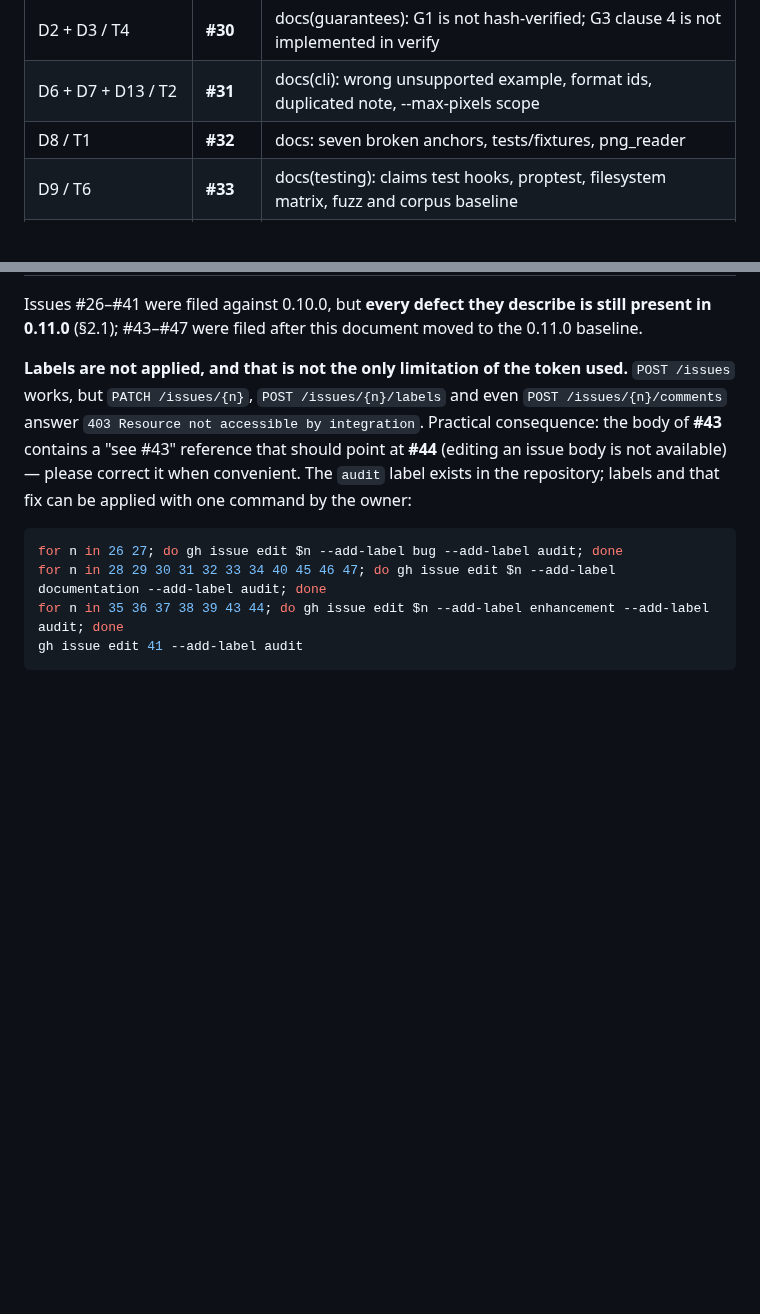
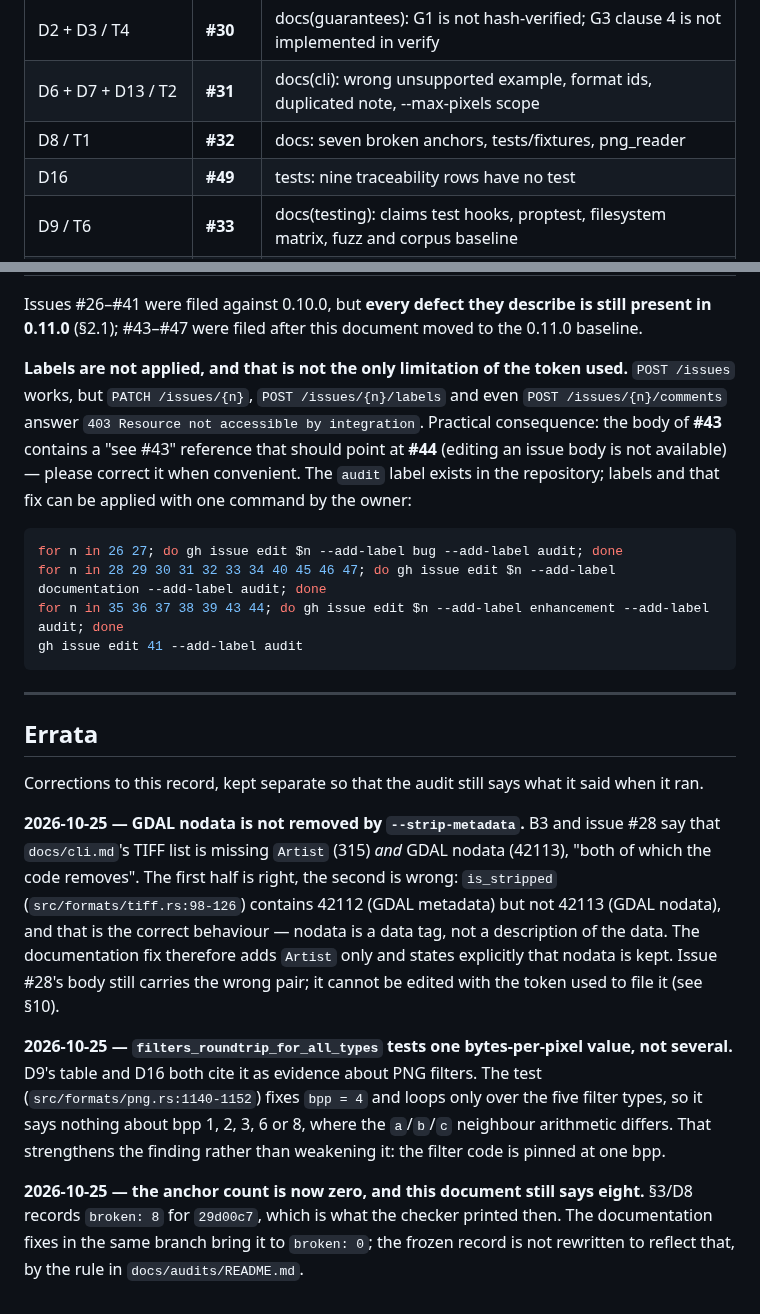
Before and after one commit to RUdolf1517/tzim, a Markdown page: docs/audits/2026-10-25-v0.11.0.md, 2 parts joined by grey strips. GitHub-like rendering; blank space fills up the shorter version.

````diff
--- a/docs/audits/2026-10-25-v0.11.0.md
+++ b/docs/audits/2026-10-25-v0.11.0.md
@@ -1057,6 +1083,7 @@ Filed in `RUdolf1517/tzim` on 2026-10-25, in English. Tracking issue: **#41**.
 | D2 + D3 / T4 | **#30** | docs(guarantees): G1 is not hash-verified; G3 clause 4 is not implemented in verify |
 | D6 + D7 + D13 / T2 | **#31** | docs(cli): wrong unsupported example, format ids, duplicated note, --max-pixels scope |
 | D8 / T1 | **#32** | docs: seven broken anchors, tests/fixtures, png_reader |
+| D16 | **#49** | tests: nine traceability rows have no test |
 | D9 / T6 | **#33** | docs(testing): claims test hooks, proptest, filesystem matrix, fuzz and corpus baseline |
 | D10 + D12 / T10 | **#34** | docs(roadmap, cli): stale numbers; symlink visited-set guard |
 | G1 / T11 | **#35** | test(fs): hard links, FIFOs, ENOSPC, non-UTF-8, symlink cycles |
@@ -1088,3 +1115,27 @@ for n in 28 29 30 31 32 33 34 40 45 46 47; do gh issue edit $n --add-label docum
 for n in 35 36 37 38 39 43 44; do gh issue edit $n --add-label enhancement --add-label audit; done
 gh issue edit 41 --add-label audit
 ```
+
+---
+
+## Errata
+
+Corrections to this record, kept separate so that the audit still says what it said when it ran.
+
+**2026-10-25 — GDAL nodata is not removed by `--strip-metadata`.** B3 and issue #28 say that
+`docs/cli.md`'s TIFF list is missing `Artist` (315) *and* GDAL nodata (42113), "both of which the code
+removes". The first half is right, the second is wrong: `is_stripped` (`src/formats/tiff.rs:98-126`) contains
+42112 (GDAL metadata) but not 42113 (GDAL nodata), and that is the correct behaviour — nodata is a data tag,
+not a description of the data. The documentation fix therefore adds `Artist` only and states explicitly that
+nodata is kept. Issue #28's body still carries the wrong pair; it cannot be edited with the token used to file
+it (see §10).
+
+**2026-10-25 — `filters_roundtrip_for_all_types` tests one bytes-per-pixel value, not several.** D9's table and
+D16 both cite it as evidence about PNG filters. The test (`src/formats/png.rs:1140-1152`) fixes `bpp = 4` and
+loops only over the five filter types, so it says nothing about bpp 1, 2, 3, 6 or 8, where the `a`/`b`/`c`
+neighbour arithmetic differs. That strengthens the finding rather than weakening it: the filter code is pinned
+at one bpp.
+
+**2026-10-25 — the anchor count is now zero, and this document still says eight.** §3/D8 records `broken: 8`
+for `29d00c7`, which is what the checker printed then. The documentation fixes in the same branch bring it to
+`broken: 0`; the frozen record is not rewritten to reflect that, by the rule in `docs/audits/README.md`.
````
Also changed, not shown: other parts of docs/audits/2026-10-25-v0.11.0.md (+26 -0 lines).
